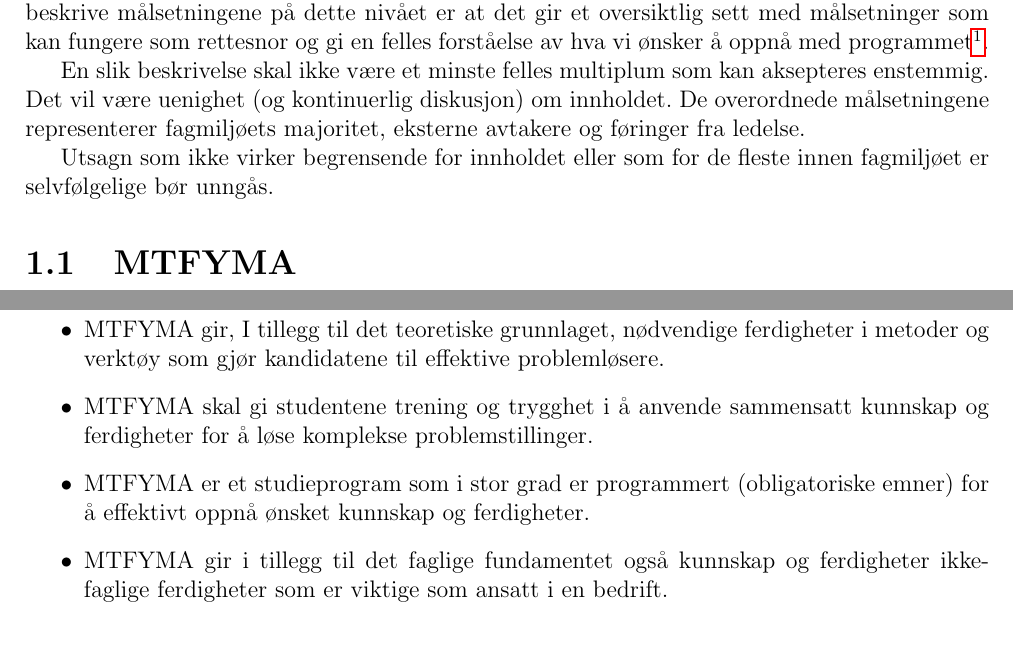
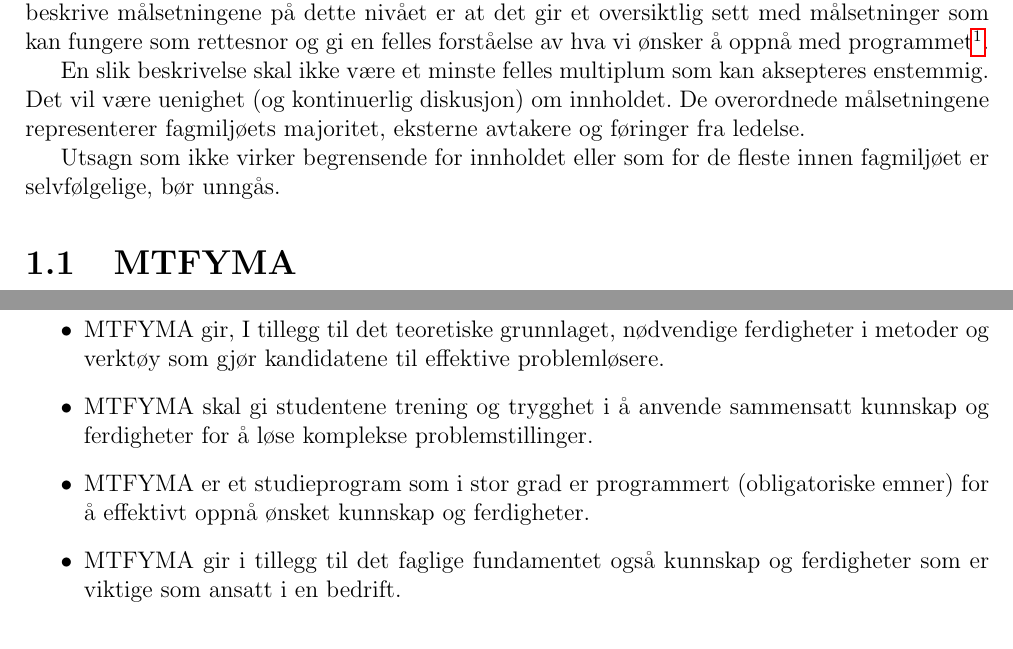
Before and after one commit to maglil/mtfyma-bfy, a LaTeX book (main.tex, which reads section/program-descriptions.tex): two parts of pages 5 and 6 of 27, joined at a grey line, cut so that both start at the same text. Compiled offline with pdfLaTeX.

Commit message:
fixed some typos

```diff
--- a/section/program-descriptions.tex
+++ b/section/program-descriptions.tex
@@ -4,7 +4,7 @@ Dette kapittelet beskriver de overordnede målsetningene med programmet. Hensikt
 
 En slik beskrivelse skal ikke være et minste felles multiplum som kan aksepteres enstemmig. Det vil være uenighet (og kontinuerlig diskusjon) om innholdet. De overordnede målsetningene representerer fagmiljøets majoritet, eksterne avtakere og føringer fra ledelse.
 
-Utsagn som ikke virker begrensende for innholdet eller som for de fleste innen fagmiljøet er selvfølgelige bør unngås.
+Utsagn som ikke virker begrensende for innholdet eller som for de fleste innen fagmiljøet er selvfølgelige, bør unngås.
 
 \section{MTFYMA}
 
@@ -26,7 +26,7 @@ Utsagn som ikke virker begrensende for innholdet eller som for de fleste innen f
 	\item MTFYMA gir, I tillegg til det teoretiske grunnlaget, nødvendige ferdigheter i metoder og verktøy som gjør kandidatene til effektive problemløsere.
 	\item MTFYMA skal gi studentene trening og trygghet i å anvende sammensatt kunnskap og ferdigheter for å løse komplekse problemstillinger.
 	\item MTFYMA er et studieprogram som i stor grad er programmert (obligatoriske emner) for å effektivt oppnå ønsket kunnskap og ferdigheter.
-	\item MTFYMA gir i tillegg til det faglige fundamentet også kunnskap og ferdigheter ikke-faglige ferdigheter som er viktige som ansatt i en bedrift.
+	\item MTFYMA gir i tillegg til det faglige fundamentet også kunnskap og ferdigheter som er viktige som ansatt i en bedrift.
 \end{itemize}
 
 \section{BFY}
```
